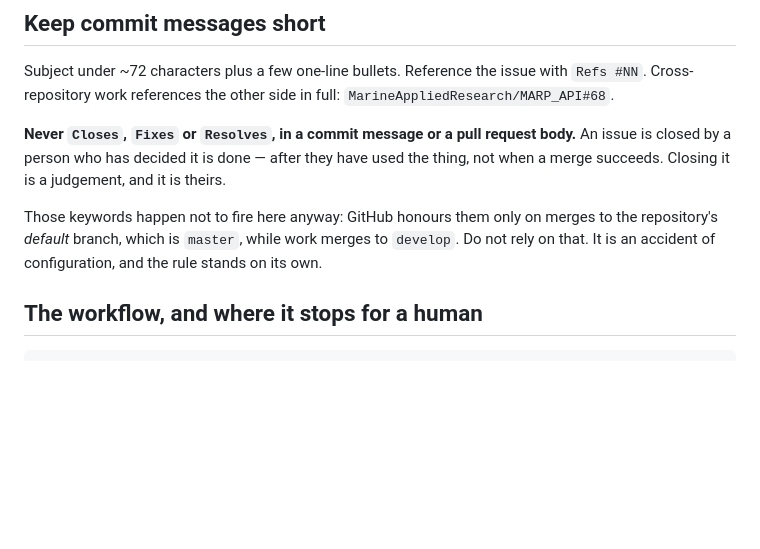
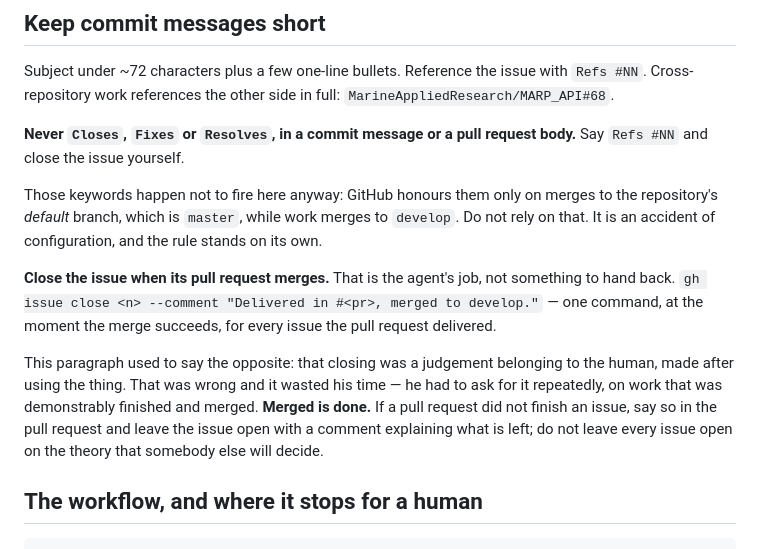
Before and after one commit to MarineAppliedResearch/MARP, a Markdown page: AGENTS.md, the part around the change. Drawn GitHub-style; blank space fills up the shorter version.

Commit message:
Merged is done: close the issue when its pull request merges

```diff
--- a/AGENTS.md
+++ b/AGENTS.md
@@ -85,13 +85,23 @@ Subject under ~72 characters plus a few one-line bullets. Reference the issue wi
 `Refs #NN`. Cross-repository work references the other side in full:
 `MarineAppliedResearch/MARP_API#68`.
 
-**Never `Closes`, `Fixes` or `Resolves`, in a commit message or a pull request body.** An
-issue is closed by a person who has decided it is done — after they have used the thing,
-not when a merge succeeds. Closing it is a judgement, and it is theirs.
+**Never `Closes`, `Fixes` or `Resolves`, in a commit message or a pull request body.** Say
+`Refs #NN` and close the issue yourself.
 
 Those keywords happen not to fire here anyway: GitHub honours them only on merges to the
 repository's *default* branch, which is `master`, while work merges to `develop`. Do not
 rely on that. It is an accident of configuration, and the rule stands on its own.
+
+**Close the issue when its pull request merges.** That is the agent's job, not something to
+hand back. `gh issue close <n> --comment "Delivered in #<pr>, merged to develop."` — one
+command, at the moment the merge succeeds, for every issue the pull request delivered.
+
+This paragraph used to say the opposite: that closing was a judgement belonging to the
+human, made after using the thing. That was wrong and it wasted his time — he had to ask
+for it repeatedly, on work that was demonstrably finished and merged. **Merged is done.**
+If a pull request did not finish an issue, say so in the pull request and leave the issue
+open with a comment explaining what is left; do not leave every issue open on the theory
+that somebody else will decide.
 
 ## The workflow, and where it stops for a human
 
```
